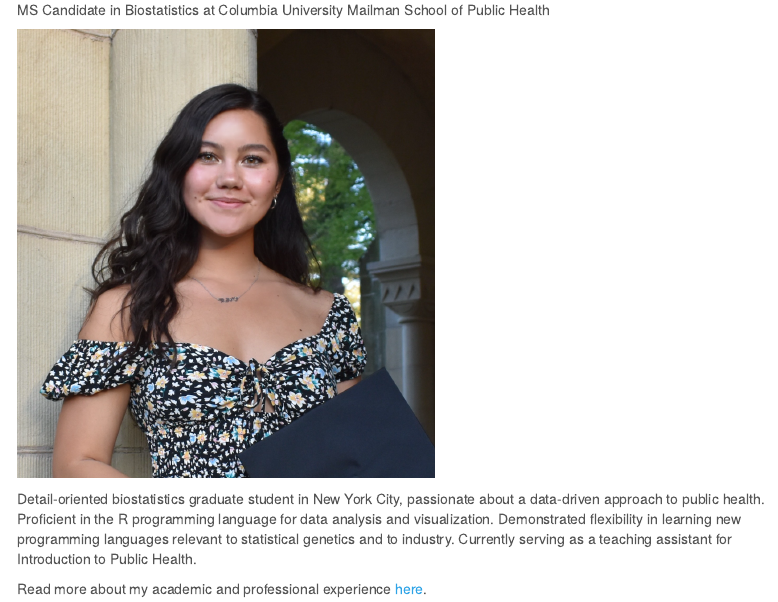
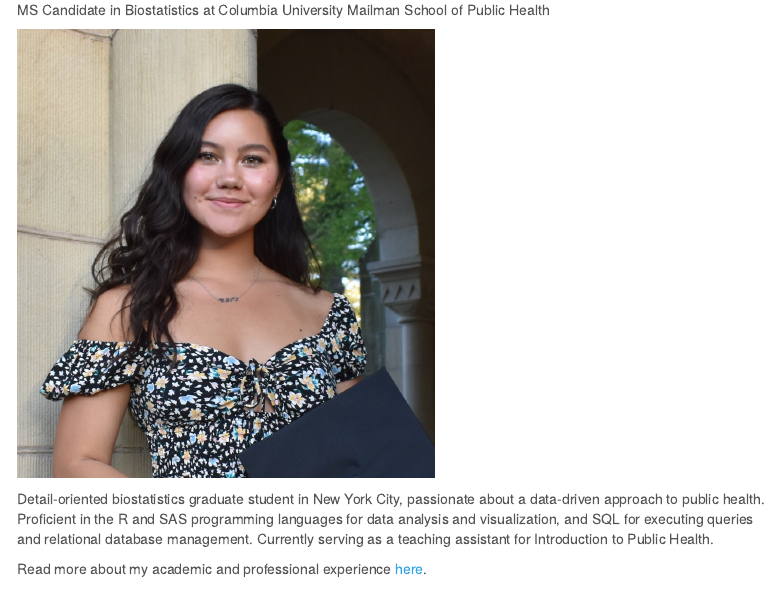
Before and after one commit to enp2116/enp2116.github.io, an R Markdown document (index.Rmd): the page in a window 1100 px wide, from 120 px down. The pictures show the output file index.html that the author committed with the source, opened offline; library style sheets and scripts come from the installed R packages; menus at the side of the page are left out.

Commit message:
update resume

```diff
--- a/index.Rmd
+++ b/index.Rmd
@@ -11,6 +11,6 @@ MS Candidate in Biostatistics at Columbia University Mailman School of Public He
 
 <img src="images/profile_photo.png" style="width:55%">
 
-Detail-oriented biostatistics graduate student in New York City, passionate about a data-driven approach to public health. Proficient in the R programming language for data analysis and visualization. Demonstrated flexibility in learning new programming languages relevant to statistical genetics and to industry. Currently serving as a teaching assistant for Introduction to Public Health.
+Detail-oriented biostatistics graduate student in New York City, passionate about a data-driven approach to public health. Proficient in the R and SAS programming languages for data analysis and visualization, and SQL for executing queries and relational database management. Currently serving as a teaching assistant for Introduction to Public Health.
 
 Read more about my academic and professional experience [here](./images/cv_personal_web.pdf).
```
Also changed, not shown: images/cv_personal_web.pdf, index.html, personal_web_dashboard.html, 2 other files.
